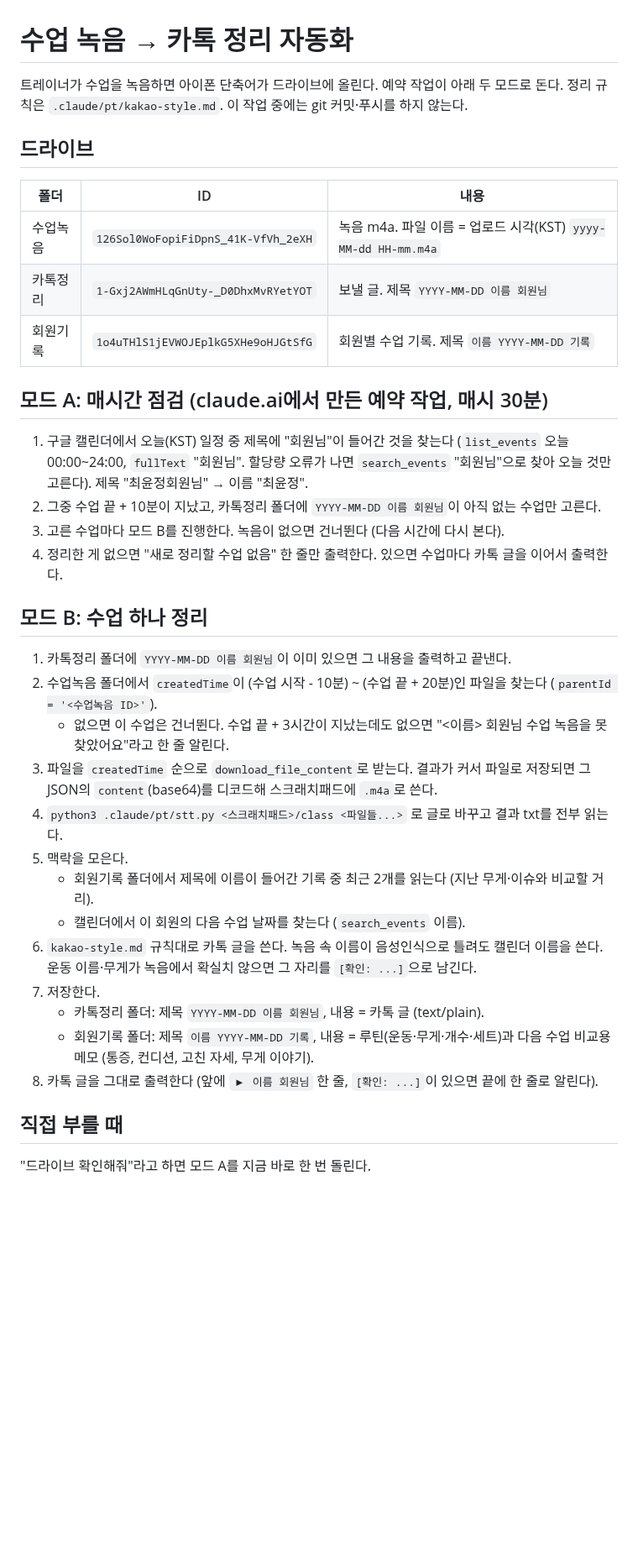
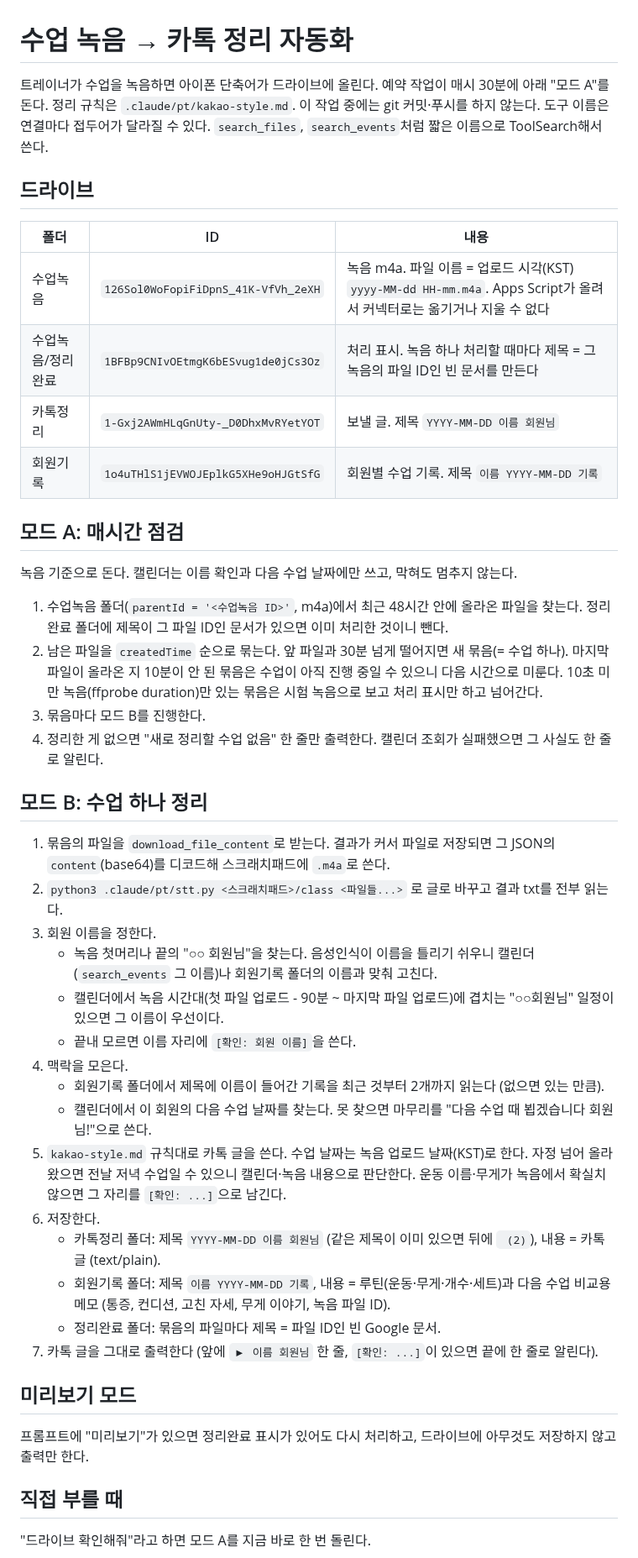
Before and after one commit to jhjh7507-sketch/My-newsletter-01, a Markdown page: .claude/pt/run.md, the part around the change. Shown at 84% size. Drawn GitHub-style; blank space fills up the shorter version.

Commit message:
Drive the class summaries from new recordings instead of the calendar
Co-Authored-By: Claude Opus 5.5 <noreply@anthropic.com>
Claude-Session: https://claude.ai/code/session_01HcQRJPr1GZzMVgk933ofWo

```diff
--- a/.claude/pt/run.md
+++ b/.claude/pt/run.md
@@ -1,41 +1,51 @@
 # 수업 녹음 → 카톡 정리 자동화
 
-트레이너가 수업을 녹음하면 아이폰 단축어가 드라이브에 올린다. 예약 작업이 아래 두 모드로 돈다.
+트레이너가 수업을 녹음하면 아이폰 단축어가 드라이브에 올린다. 예약 작업이 매시 30분에 아래 "모드 A"를 돈다.
 정리 규칙은 `.claude/pt/kakao-style.md`. 이 작업 중에는 git 커밋·푸시를 하지 않는다.
+도구 이름은 연결마다 접두어가 달라질 수 있다. `search_files`, `search_events`처럼 짧은 이름으로 ToolSearch해서 쓴다.
 
 ## 드라이브
 | 폴더 | ID | 내용 |
 |---|---|---|
-| 수업녹음 | `126Sol0WoFopiFiDpnS_41K-VfVh_2eXH` | 녹음 m4a. 파일 이름 = 업로드 시각(KST) `yyyy-MM-dd HH-mm.m4a` |
+| 수업녹음 | `126Sol0WoFopiFiDpnS_41K-VfVh_2eXH` | 녹음 m4a. 파일 이름 = 업로드 시각(KST) `yyyy-MM-dd HH-mm.m4a`. Apps Script가 올려서 커넥터로는 옮기거나 지울 수 없다 |
+| 수업녹음/정리완료 | `1BFBp9CNIvOEtmgK6bESvug1de0jCs3Oz` | 처리 표시. 녹음 하나 처리할 때마다 제목 = 그 녹음의 파일 ID인 빈 문서를 만든다 |
 | 카톡정리 | `1-Gxj2AWmHLqGnUty-_D0DhxMvRYetYOT` | 보낼 글. 제목 `YYYY-MM-DD 이름 회원님` |
 | 회원기록 | `1o4uTHlS1jEVWOJEplkG5XHe9oHJGtSfG` | 회원별 수업 기록. 제목 `이름 YYYY-MM-DD 기록` |
 
-## 모드 A: 매시간 점검 (claude.ai에서 만든 예약 작업, 매시 30분)
-1. 구글 캘린더에서 오늘(KST) 일정 중 제목에 "회원님"이 들어간 것을 찾는다
-   (`list_events` 오늘 00:00~24:00, `fullText` "회원님". 할당량 오류가 나면 `search_events` "회원님"으로 찾아 오늘 것만 고른다).
-   제목 "최윤정회원님" → 이름 "최윤정".
-2. 그중 수업 끝 + 10분이 지났고, 카톡정리 폴더에 `YYYY-MM-DD 이름 회원님`이 아직 없는 수업만 고른다.
-3. 고른 수업마다 모드 B를 진행한다. 녹음이 없으면 건너뛴다 (다음 시간에 다시 본다).
-4. 정리한 게 없으면 "새로 정리할 수업 없음" 한 줄만 출력한다. 있으면 수업마다 카톡 글을 이어서 출력한다.
+## 모드 A: 매시간 점검
+녹음 기준으로 돈다. 캘린더는 이름 확인과 다음 수업 날짜에만 쓰고, 막혀도 멈추지 않는다.
+
+1. 수업녹음 폴더(`parentId = '<수업녹음 ID>'`, m4a)에서 최근 48시간 안에 올라온 파일을 찾는다.
+   정리완료 폴더에 제목이 그 파일 ID인 문서가 있으면 이미 처리한 것이니 뺀다.
+2. 남은 파일을 `createdTime` 순으로 묶는다. 앞 파일과 30분 넘게 떨어지면 새 묶음(= 수업 하나).
+   마지막 파일이 올라온 지 10분이 안 된 묶음은 수업이 아직 진행 중일 수 있으니 다음 시간으로 미룬다.
+   10초 미만 녹음(ffprobe duration)만 있는 묶음은 시험 녹음으로 보고 처리 표시만 하고 넘어간다.
+3. 묶음마다 모드 B를 진행한다.
+4. 정리한 게 없으면 "새로 정리할 수업 없음" 한 줄만 출력한다. 캘린더 조회가 실패했으면 그 사실도 한 줄로 알린다.
 
 ## 모드 B: 수업 하나 정리
-1. 카톡정리 폴더에 `YYYY-MM-DD 이름 회원님`이 이미 있으면 그 내용을 출력하고 끝낸다.
-2. 수업녹음 폴더에서 `createdTime`이 (수업 시작 - 10분) ~ (수업 끝 + 20분)인 파일을 찾는다 (`parentId = '<수업녹음 ID>'`).
-   - 없으면 이 수업은 건너뛴다. 수업 끝 + 3시간이 지났는데도 없으면
-     "<이름> 회원님 수업 녹음을 못 찾았어요"라고 한 줄 알린다.
-3. 파일을 `createdTime` 순으로 `download_file_content`로 받는다. 결과가 커서 파일로 저장되면 그 JSON의
-   `content`(base64)를 디코드해 스크래치패드에 `.m4a`로 쓴다.
-4. `python3 .claude/pt/stt.py <스크래치패드>/class <파일들...>` 로 글로 바꾸고 결과 txt를 전부 읽는다.
-5. 맥락을 모은다.
-   - 회원기록 폴더에서 제목에 이름이 들어간 기록 중 최근 2개를 읽는다 (지난 무게·이슈와 비교할 거리).
-   - 캘린더에서 이 회원의 다음 수업 날짜를 찾는다 (`search_events` 이름).
-6. `kakao-style.md` 규칙대로 카톡 글을 쓴다. 녹음 속 이름이 음성인식으로 틀려도 캘린더 이름을 쓴다.
+1. 묶음의 파일을 `download_file_content`로 받는다. 결과가 커서 파일로 저장되면 그 JSON의 `content`(base64)를
+   디코드해 스크래치패드에 `.m4a`로 쓴다.
+2. `python3 .claude/pt/stt.py <스크래치패드>/class <파일들...>` 로 글로 바꾸고 결과 txt를 전부 읽는다.
+3. 회원 이름을 정한다.
+   - 녹음 첫머리나 끝의 "○○ 회원님"을 찾는다. 음성인식이 이름을 틀리기 쉬우니
+     캘린더(`search_events` 그 이름)나 회원기록 폴더의 이름과 맞춰 고친다.
+   - 캘린더에서 녹음 시간대(첫 파일 업로드 - 90분 ~ 마지막 파일 업로드)에 겹치는 "○○회원님" 일정이 있으면 그 이름이 우선이다.
+   - 끝내 모르면 이름 자리에 `[확인: 회원 이름]`을 쓴다.
+4. 맥락을 모은다.
+   - 회원기록 폴더에서 제목에 이름이 들어간 기록을 최근 것부터 2개까지 읽는다 (없으면 있는 만큼).
+   - 캘린더에서 이 회원의 다음 수업 날짜를 찾는다. 못 찾으면 마무리를 "다음 수업 때 뵙겠습니다 회원님!"으로 쓴다.
+5. `kakao-style.md` 규칙대로 카톡 글을 쓴다. 수업 날짜는 녹음 업로드 날짜(KST)로 한다. 자정 넘어 올라왔으면 전날 저녁 수업일 수 있으니 캘린더·녹음 내용으로 판단한다.
    운동 이름·무게가 녹음에서 확실치 않으면 그 자리를 `[확인: ...]`으로 남긴다.
-7. 저장한다.
-   - 카톡정리 폴더: 제목 `YYYY-MM-DD 이름 회원님`, 내용 = 카톡 글 (text/plain).
+6. 저장한다.
+   - 카톡정리 폴더: 제목 `YYYY-MM-DD 이름 회원님` (같은 제목이 이미 있으면 뒤에 ` (2)`), 내용 = 카톡 글 (text/plain).
    - 회원기록 폴더: 제목 `이름 YYYY-MM-DD 기록`, 내용 = 루틴(운동·무게·개수·세트)과 다음 수업 비교용 메모
-     (통증, 컨디션, 고친 자세, 무게 이야기).
-8. 카톡 글을 그대로 출력한다 (앞에 `▶ 이름 회원님` 한 줄, `[확인: ...]`이 있으면 끝에 한 줄로 알린다).
+     (통증, 컨디션, 고친 자세, 무게 이야기, 녹음 파일 ID).
+   - 정리완료 폴더: 묶음의 파일마다 제목 = 파일 ID인 빈 Google 문서.
+7. 카톡 글을 그대로 출력한다 (앞에 `▶ 이름 회원님` 한 줄, `[확인: ...]`이 있으면 끝에 한 줄로 알린다).
+
+## 미리보기 모드
+프롬프트에 "미리보기"가 있으면 정리완료 표시가 있어도 다시 처리하고, 드라이브에 아무것도 저장하지 않고 출력만 한다.
 
 ## 직접 부를 때
 "드라이브 확인해줘"라고 하면 모드 A를 지금 바로 한 번 돌린다.
```
